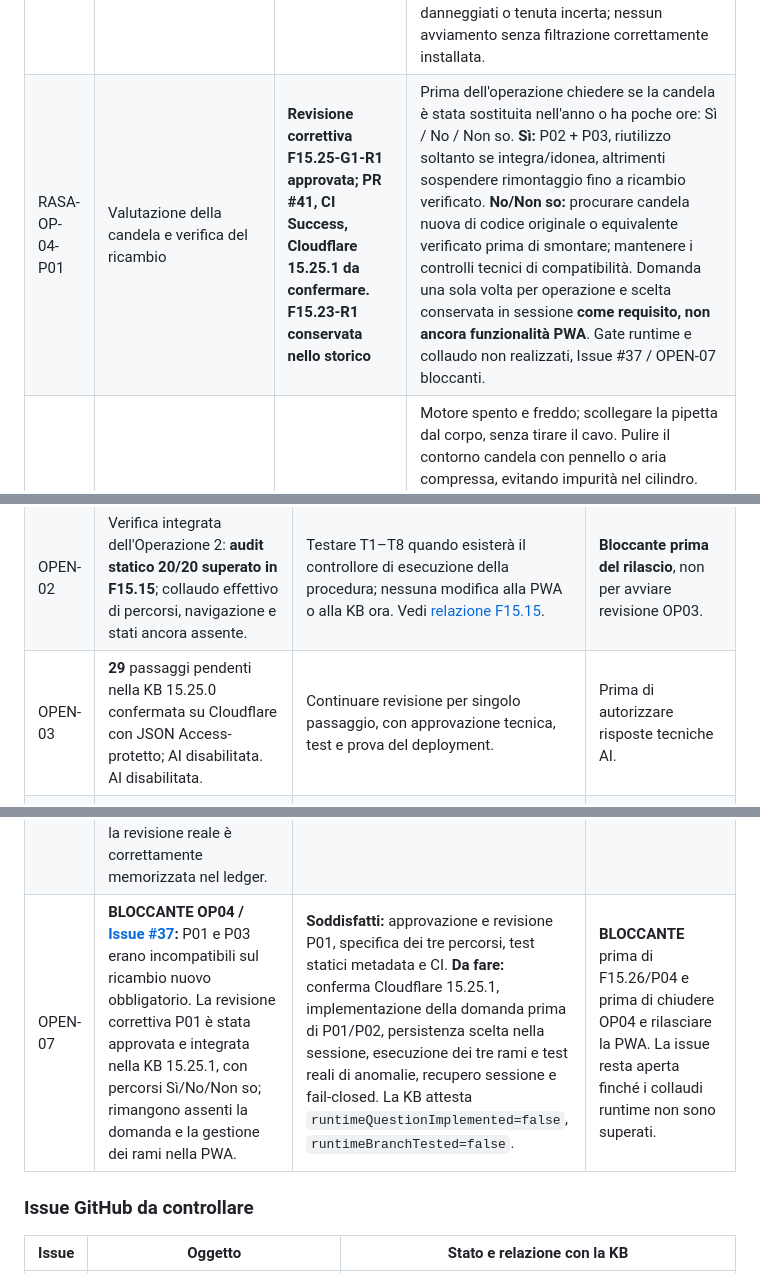
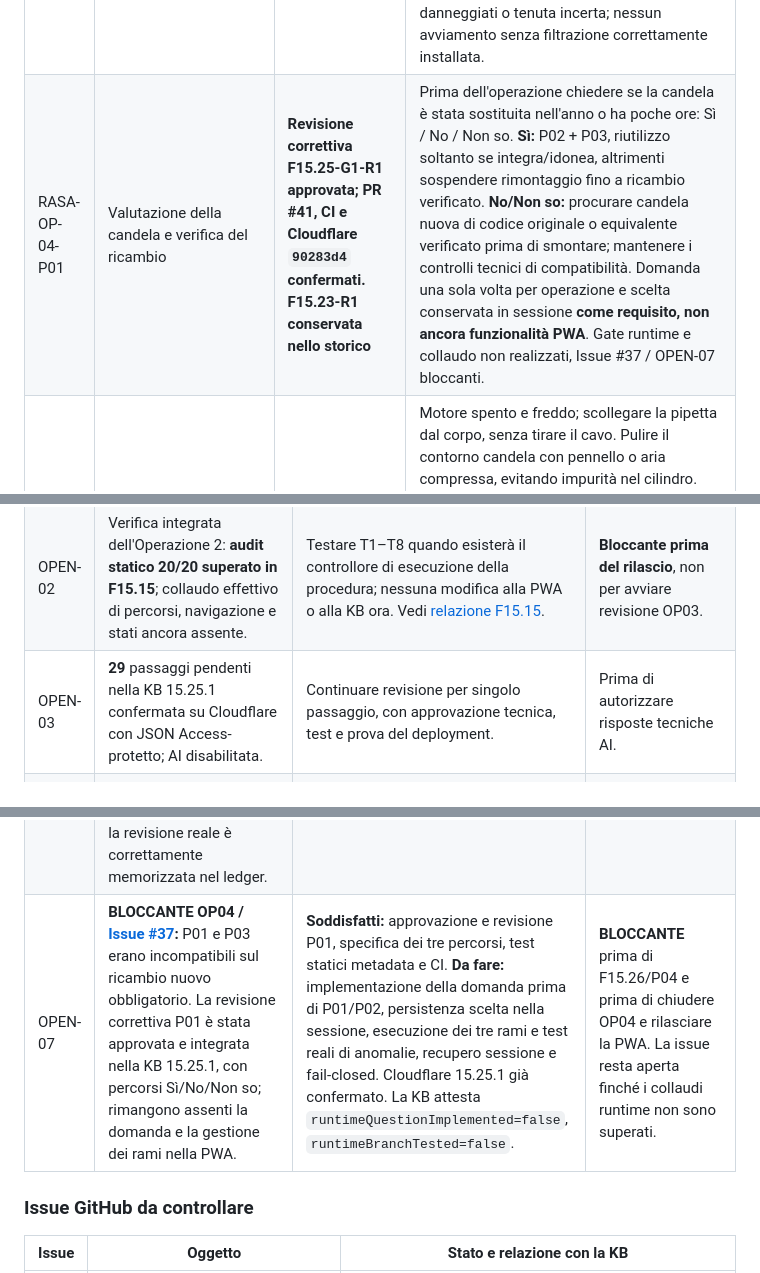
Before and after one commit to Lupus227/tagliando, a Markdown page: REGISTRO_PROGETTO.md, 3 parts joined by grey strips. Rendered like a GitHub page.

```diff
--- a/REGISTRO_PROGETTO.md
+++ b/REGISTRO_PROGETTO.md
@@ -111,7 +108,7 @@ Le denominazioni qui servono per orientamento. Il **testo completo approvato**
 | RASA-OP-03-P05 | Oliatura filtro in spugna | **F15.20-R3 approvato; PR #20, CI e deployment Cloudflare `613114b` confermati** | **Filtro in sola spugna:** oliare; **prefiltro in spugna con carta:** non oliare nella procedura standard. Configurazioni specifiche solo con conoscenza pregressa dell'operatore riferita al modello, senza supposizioni. Spugna asciutta dopo lavaggio; olio spray specifico per filtri aria oppure immersione in olio motore nuovo/pulito; comprimere senza torcere per distribuire e rimuovere eccesso. Nessun accumulo/gocciolamento; conservare pulito fino al rimontaggio. Se manca olio idoneo richiesto, registrare anomalia e sospendere; non avviare prima del corretto trattamento/rimontaggio. |
 | RASA-OP-03-P06 | Pulizia della scatola filtro aria | **F15.21-R1 approvato; PR #23, CI e deployment Cloudflare `8224ac1` confermati** | Con filtro rimosso, pulire vano e coperchio con panno asciutto o leggermente inumidito. Per residui oleosi, detergente compatibile con plastica/guarnizioni ed eliminazione residui; pulire superfici di tenuta del filtro. Evitare ingresso polvere/liquidi/oggetti nel condotto carburatore, non dirigere getti d'aria/acqua all'ingresso e non introdurre utensili/panni nel condotto. Verificare pulizia e assenza di umidità. Rimontaggio gestito in P07 (successivamente approvato come F15.22-R1). Se scatola o guarnizioni danneggiate o sospetta contaminazione aspirazione, registrare anomalia e sospendere rimontaggio fino a verifica. |
 | RASA-OP-03-P07 | Rimontaggio filtro aria | **F15.22-R1 approvato; PR #26/#27, CI e deployment Cloudflare `ca738c9` confermati** | Dopo i trattamenti previsti, scatola asciutta e pulita. Inserire filtro carta, spugna precedentemente trattata o sistema misto nel giusto orientamento rispettando guide e superfici di tenuta, senza pieghe/deformazioni. Chiudere coperchio su guide, linguette e ganci/viti senza forzare; verificare stabilità e assenza di fessure che permettono bypass d'aria non filtrata. Arresto e registrazione anomalia per filtro fuori sede, coperchio non chiudibile, fissaggi danneggiati o tenuta incerta; nessun avviamento senza filtrazione correttamente installata. |
-| RASA-OP-04-P01 | Valutazione della candela e verifica del ricambio | **Revisione correttiva F15.25-G1-R1 approvata; PR #41, CI Success, Cloudflare 15.25.1 da confermare. F15.23-R1 conservata nello storico** | Prima dell'operazione chiedere se la candela è stata sostituita nell'anno o ha poche ore: Sì / No / Non so. **Sì:** P02 + P03, riutilizzo soltanto se integra/idonea, altrimenti sospendere rimontaggio fino a ricambio verificato. **No/Non so:** procurare candela nuova di codice originale o equivalente verificato prima di smontare; mantenere i controlli tecnici di compatibilità. Domanda una sola volta per operazione e scelta conservata in sessione **come requisito, non ancora funzionalità PWA**. Gate runtime e collaudo non realizzati, Issue #37 / OPEN-07 bloccanti. |
+| RASA-OP-04-P01 | Valutazione della candela e verifica del ricambio | **Revisione correttiva F15.25-G1-R1 approvata; PR #41, CI e Cloudflare `90283d4` confermati. F15.23-R1 conservata nello storico** | Prima dell'operazione chiedere se la candela è stata sostituita nell'anno o ha poche ore: Sì / No / Non so. **Sì:** P02 + P03, riutilizzo soltanto se integra/idonea, altrimenti sospendere rimontaggio fino a ricambio verificato. **No/Non so:** procurare candela nuova di codice originale o equivalente verificato prima di smontare; mantenere i controlli tecnici di compatibilità. Domanda una sola volta per operazione e scelta conservata in sessione **come requisito, non ancora funzionalità PWA**. Gate runtime e collaudo non realizzati, Issue #37 / OPEN-07 bloccanti. |
 | RASA-OP-04-P02 | Rimozione della candela | **F15.24-R2 approvato; PR #34, CI e deployment Cloudflare `deef383` confermati** | Motore spento e freddo; scollegare la pipetta dal corpo, senza tirare il cavo. Pulire il contorno candela con pennello o aria compressa, evitando impurità nel cilindro. Svitare antiorario con chiave per candele **oppure bussola esagonale profonda (a collo lungo)** della misura corretta, inserita completamente sull'esagono e senza pressione sulla ceramica. Finire a mano se accessibile; evitare urti agli elettrodi; conservare candela per i successivi controlli e proteggere il foro da corpi estranei. In caso di resistenza anomala, presa non corretta o rischio danni alla filettatura della testata: non forzare, registrare e sospendere. |
 | RASA-OP-04-P03 | Controllo della sede e della candela | **F15.25-R3 approvato; PR #38, CI e deployment Cloudflare `2acd738` confermati** | Controllare filettatura/superficie appoggio della testata senza introdurre utensili nel foro. Per candela recente o con poche ore: osservare usura elettrodi, depositi, ceramica, filetti; riutilizzabile solo se integra e idonea. Anomalie significative: sostituire con candela nuova compatibile; cause rinviate a diagnosi separata. Candela nuova: controllo danni da trasporto e compatibilità del terminale. **Niente misura né regolazione del gap elettrodi per privati.** Arresto per filetti testata danneggiati, impedimenti al montaggio o candela nuova danneggiata. **Dipendenza aperta:** armonizzare P01 e domanda iniziale, Issue #37 / OPEN-07, prima di F15.26. |
 
@@ -123,11 +120,11 @@ Le denominazioni qui servono per orientamento. Il **testo completo approvato**
 |---|---|---|---|
 | OPEN-01 | Nella PWA v0.12.1, `app.js` la segnalazione **manuale** di anomalia richiama `setStatus('stopped')`, che causa un avanzamento alla successiva operazione; `recordVoiceAnomaly()` non avanza. Verificato mediante lettura del codice GitHub 2026-11-08. | **Non modificare ora la PWA.** Integrare la correzione nella futura revisione della gestione stati/anomalie, evitando lavoro doppio se l'AI sostituisce la logica. | **Bloccante prima di uso operativo/rilascio**; non bloccante per validazione documentale KB. |
 | OPEN-02 | Verifica integrata dell'Operazione 2: **audit statico 20/20 superato in F15.15**; collaudo effettivo di percorsi, navigazione e stati ancora assente. | Testare T1–T8 quando esisterà il controllore di esecuzione della procedura; nessuna modifica alla PWA o alla KB ora. Vedi [relazione F15.15](docs/FASE15_15_VERIFICA_INTEGRATA.md). | **Bloccante prima del rilascio**, non per avviare revisione OP03. |
-| OPEN-03 | **29** passaggi pendenti nella KB 15.25.0 confermata su Cloudflare con JSON Access-protetto; AI disabilitata. AI disabilitata. | Continuare revisione per singolo passaggio, con approvazione tecnica, test e prova del deployment. | Prima di autorizzare risposte tecniche AI. |
+| OPEN-03 | **29** passaggi pendenti nella KB 15.25.1 confermata su Cloudflare con JSON Access-protetto; AI disabilitata. | Continuare revisione per singolo passaggio, con approvazione tecnica, test e prova del deployment. | Prima di autorizzare risposte tecniche AI. |
 | OPEN-04 | Testo completo delle revisioni precedenti non integralmente copiato in questo registro. | Fare riferimento alla KB 15.14.0 e all'archivio delle chat per le formulazioni esatte; aggiungere tracciabilità puntuale progressivamente senza inventare contenuti. | Miglioramento della tracciabilità. |
 | OPEN-05 | **Guardia P07→P02:** la coppia pertinente, la fonte e la dinamometrica devono essere dichiarate/verificate prima dello smontaggio benché il prerequisito sia documentato in P07. | In futuro il motore di esecuzione deve applicare la guardia preventiva (fail closed), con test positivo/negativo e verifica del salto sicuro. | **Bloccante prima del rilascio**; requisito già dichiarato nel ledger. |
 | OPEN-06 | `reviewScope` in `/api/knowledge-status` è una stringa **cumulativa** di tutte le operazioni validate e contiene ancora `filtro_aria` quando l'ultima revisione riguarda la candela. È leggibile in modo ambiguo come se fosse l'ultima procedura; la revisione reale è correttamente memorizzata nel ledger. | Valutare, **solo dopo approvazione tecnica separata**, un campo specifico dell'ultima revisione oppure un riepilogo strutturato e breve; mantenere invariati `latestReviewedStepId` e il comportamento fail-closed, con test del contratto API. Nessuna modifica ora. | Miglioramento della tracciabilità e leggibilità dei metadata; non bloccante per continuare la validazione KB. |
-| OPEN-07 | **BLOCCANTE OP04 / [Issue #37](https://github.com/Lupus227/tagliando/issues/37):** P01 e P03 erano incompatibili sul ricambio nuovo obbligatorio. La revisione correttiva P01 è stata approvata e integrata nella KB 15.25.1, con percorsi Sì/No/Non so; rimangono assenti la domanda e la gestione dei rami nella PWA. | **Soddisfatti:** approvazione e revisione P01, specifica dei tre percorsi, test statici metadata e CI. **Da fare:** conferma Cloudflare 15.25.1, implementazione della domanda prima di P01/P02, persistenza scelta nella sessione, esecuzione dei tre rami e test reali di anomalie, recupero sessione e fail-closed. La KB attesta `runtimeQuestionImplemented=false`, `runtimeBranchTested=false`. | **BLOCCANTE** prima di F15.26/P04 e prima di chiudere OP04 e rilasciare la PWA. La issue resta aperta finché i collaudi runtime non sono superati. |
+| OPEN-07 | **BLOCCANTE OP04 / [Issue #37](https://github.com/Lupus227/tagliando/issues/37):** P01 e P03 erano incompatibili sul ricambio nuovo obbligatorio. La revisione correttiva P01 è stata approvata e integrata nella KB 15.25.1, con percorsi Sì/No/Non so; rimangono assenti la domanda e la gestione dei rami nella PWA. | **Soddisfatti:** approvazione e revisione P01, specifica dei tre percorsi, test statici metadata e CI. **Da fare:** implementazione della domanda prima di P01/P02, persistenza scelta nella sessione, esecuzione dei tre rami e test reali di anomalie, recupero sessione e fail-closed. Cloudflare 15.25.1 già confermato. La KB attesta `runtimeQuestionImplemented=false`, `runtimeBranchTested=false`. | **BLOCCANTE** prima di F15.26/P04 e prima di chiudere OP04 e rilasciare la PWA. La issue resta aperta finché i collaudi runtime non sono superati. |
 
 
 ### Issue GitHub da controllare
```
Also changed, not shown: other parts of REGISTRO_PROGETTO.md (+11 -13 lines).
